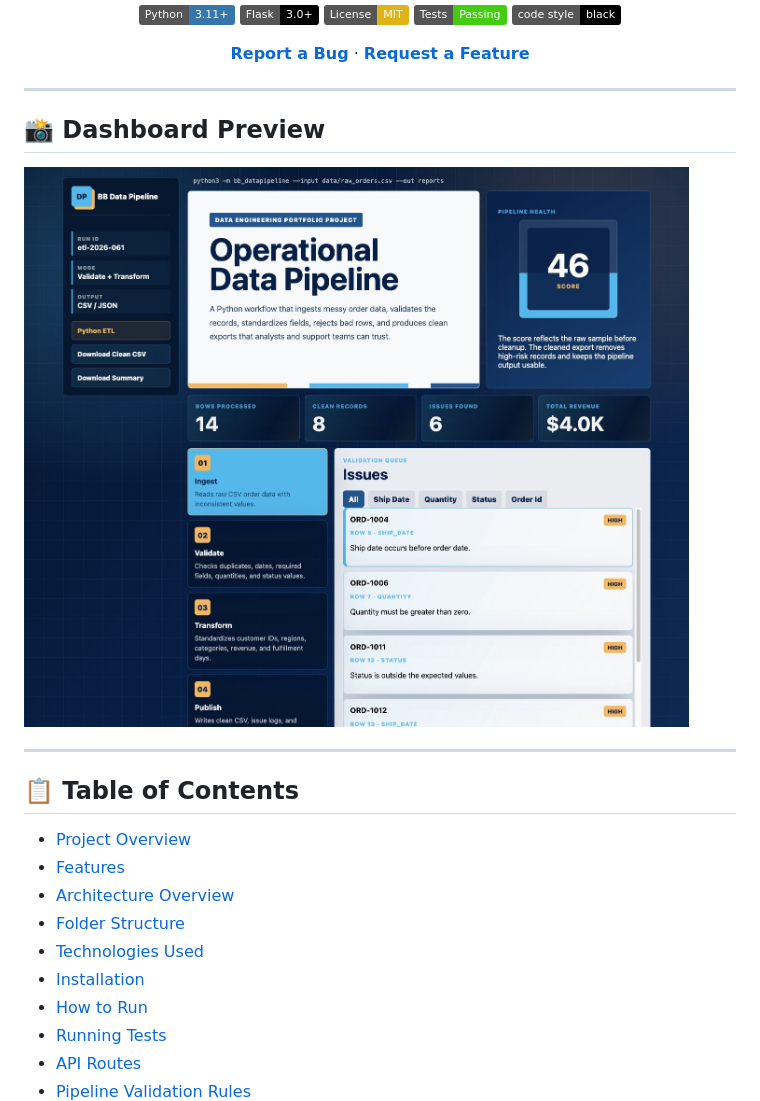
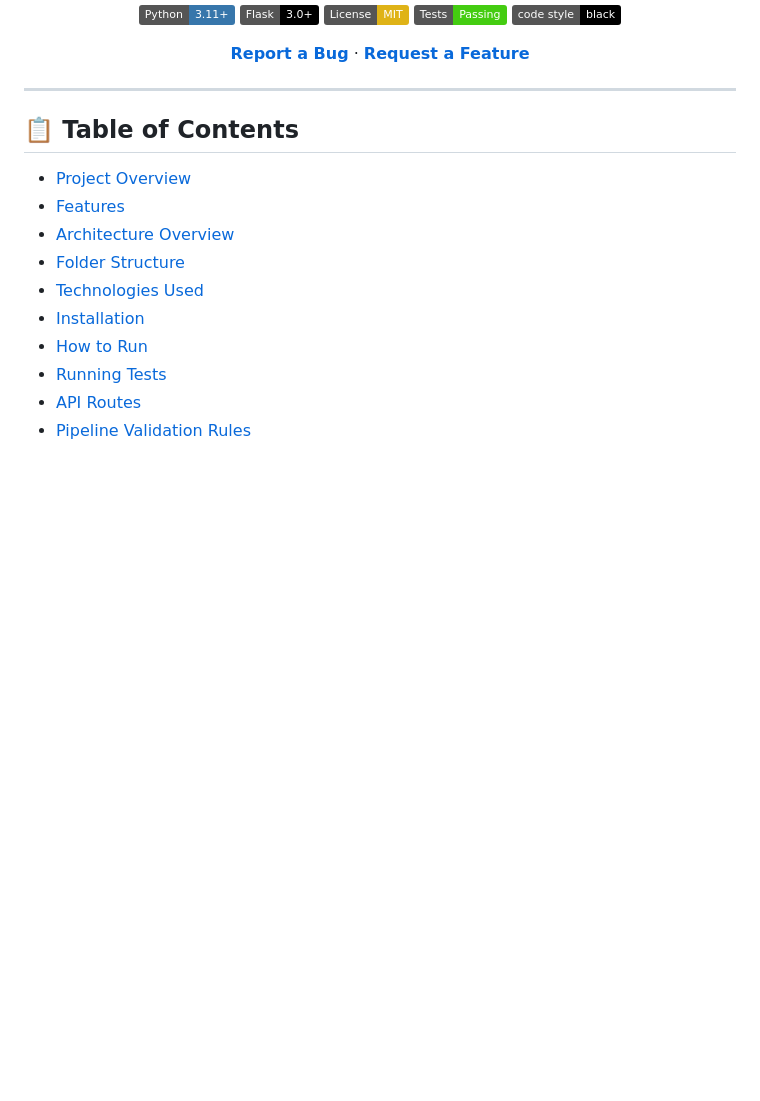
Before and after one commit to NiranjanSaravanakumar/DataRefinery, a Markdown page: README.md, the part around the change. Drawn GitHub-style; badges without logos; blank space fills up the shorter version.

Commit message:
chore: remove dashboard preview section from README

```diff
--- a/README.md
+++ b/README.md
@@ -16,11 +16,6 @@
 
 ---
 
-## 📸 Dashboard Preview
-
-![DataRefinery Dashboard](assets/datapipeline-dashboard.png)
-
----
 
 ## 📋 Table of Contents
 
```
